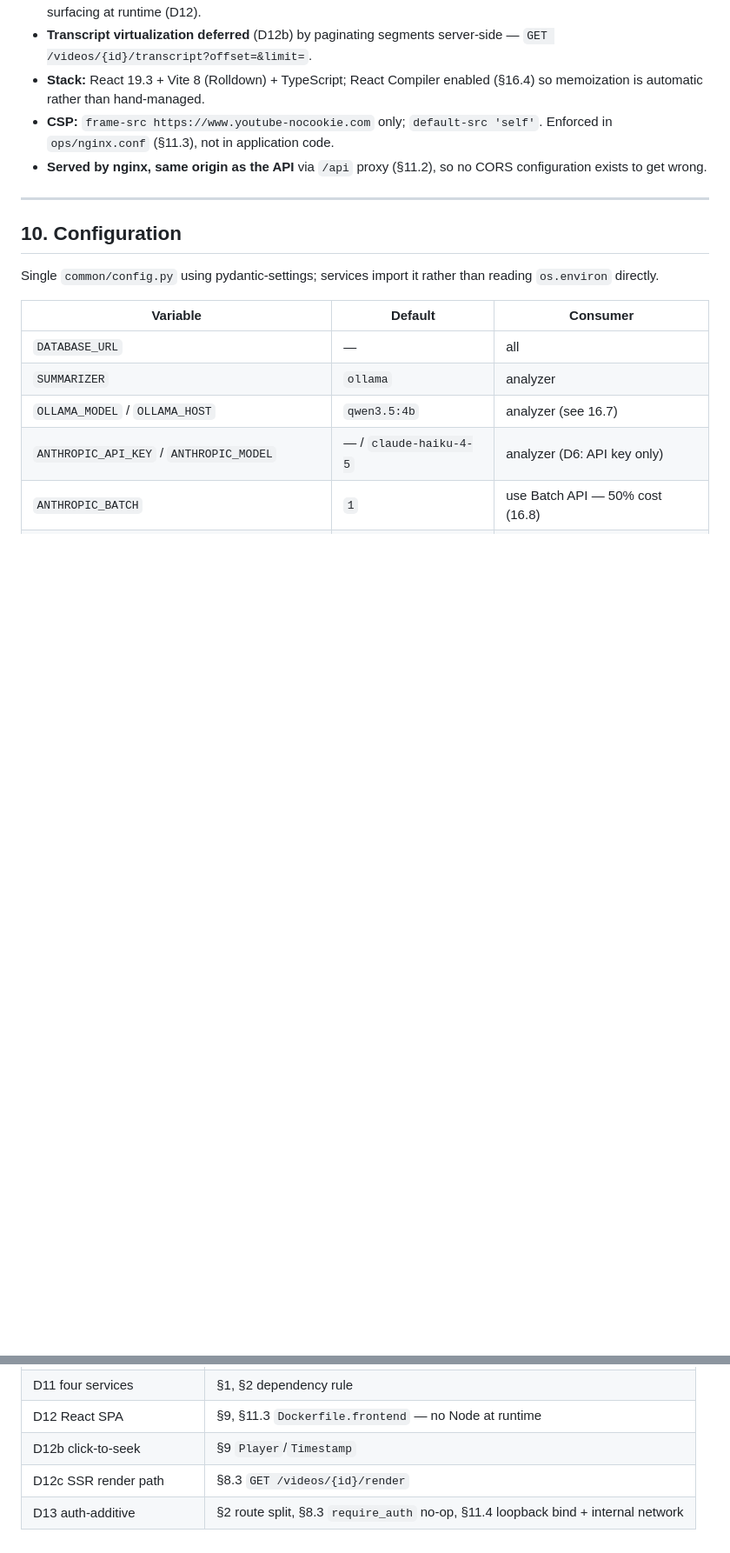
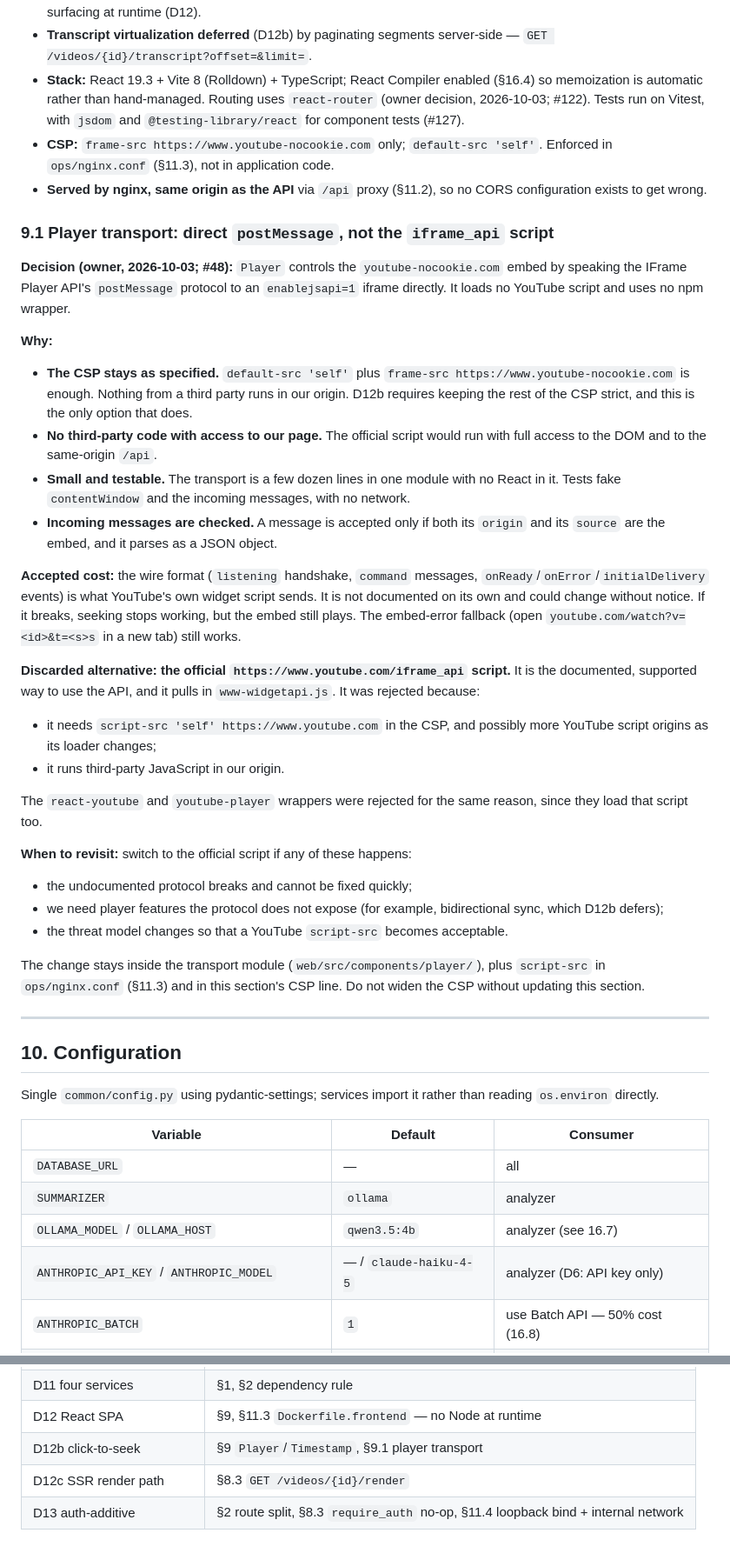
Before and after one commit to ulyss-1/simple_video_summariser, a Markdown page: _docs/architecture.md, 2 parts joined by grey strips. Shown at 87% size. Drawn GitHub-style; blank space fills up the shorter version.

Commit message:
Record owner decisions: frontend deps, react-router, postMessage player transport, Babel React Compiler

```diff
--- a/_docs/architecture.md
+++ b/_docs/architecture.md
@@ -700,10 +700,63 @@ web/src/
   server-side — `GET /videos/{id}/transcript?offset=&limit=`.
 - **Stack:** React 19.3 + Vite 8 (Rolldown) + TypeScript; React Compiler
   enabled (§16.4) so memoization is automatic rather than hand-managed.
+  Routing uses `react-router` (owner decision, 2026-10-03; #122). Tests run on
+  Vitest, with `jsdom` and `@testing-library/react` for component tests
+  (#127).
 - **CSP:** `frame-src https://www.youtube-nocookie.com` only; `default-src
   'self'`. Enforced in `ops/nginx.conf` (§11.3), not in application code.
 - **Served by nginx, same origin as the API** via `/api` proxy (§11.2), so no
   CORS configuration exists to get wrong.
+
+### 9.1 Player transport: direct `postMessage`, not the `iframe_api` script
+
+**Decision (owner, 2026-10-03; #48):** `Player` controls the
+`youtube-nocookie.com` embed by speaking the IFrame Player API's `postMessage`
+protocol to an `enablejsapi=1` iframe directly. It loads no YouTube script and
+uses no npm wrapper.
+
+**Why:**
+
+- **The CSP stays as specified.** `default-src 'self'` plus
+  `frame-src https://www.youtube-nocookie.com` is enough. Nothing from a
+  third party runs in our origin. D12b requires keeping the rest of the CSP
+  strict, and this is the only option that does.
+- **No third-party code with access to our page.** The official script would
+  run with full access to the DOM and to the same-origin `/api`.
+- **Small and testable.** The transport is a few dozen lines in one module
+  with no React in it. Tests fake `contentWindow` and the incoming messages,
+  with no network.
+- **Incoming messages are checked.** A message is accepted only if both its
+  `origin` and its `source` are the embed, and it parses as a JSON object.
+
+**Accepted cost:** the wire format (`listening` handshake, `command` messages,
+`onReady`/`onError`/`initialDelivery` events) is what YouTube's own widget
+script sends. It is not documented on its own and could change without notice.
+If it breaks, seeking stops working, but the embed still plays. The
+embed-error fallback (open `youtube.com/watch?v=<id>&t=<s>s` in a new tab)
+still works.
+
+**Discarded alternative: the official `https://www.youtube.com/iframe_api`
+script.** It is the documented, supported way to use the API, and it pulls in
+`www-widgetapi.js`. It was rejected because:
+
+- it needs `script-src 'self' https://www.youtube.com` in the CSP, and possibly
+  more YouTube script origins as its loader changes;
+- it runs third-party JavaScript in our origin.
+
+The `react-youtube` and `youtube-player` wrappers were rejected for the same
+reason, since they load that script too.
+
+**When to revisit:** switch to the official script if any of these happens:
+- the undocumented protocol breaks and cannot be fixed quickly;
+- we need player features the protocol does not expose (for example,
+  bidirectional sync, which D12b defers);
+- the threat model changes so that a YouTube `script-src` becomes acceptable.
+
+The change stays inside the transport module
+(`web/src/components/player/`), plus `script-src` in `ops/nginx.conf` (§11.3)
+and in this section's CSP line. Do not widen the CSP without updating this
+section.
 
 ---
 
@@ -1595,6 +1663,6 @@ targets a scale or throughput problem this system does not have.
 | D10 Postgres queue | §5, §6 `jobs` |
 | D11 four services | §1, §2 dependency rule |
 | D12 React SPA | §9, §11.3 `Dockerfile.frontend` — no Node at runtime |
-| D12b click-to-seek | §9 `Player`/`Timestamp` |
+| D12b click-to-seek | §9 `Player`/`Timestamp`, §9.1 player transport |
 | D12c SSR render path | §8.3 `GET /videos/{id}/render` |
 | D13 auth-additive | §2 route split, §8.3 `require_auth` no-op, §11.4 loopback bind + internal network |
```
Also changed, not shown: other parts of _docs/architecture.md (+15 -0 lines), _docs/progress.md (+25 -0 lines).
